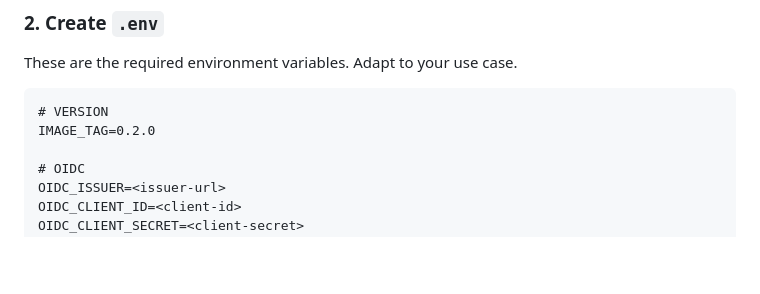
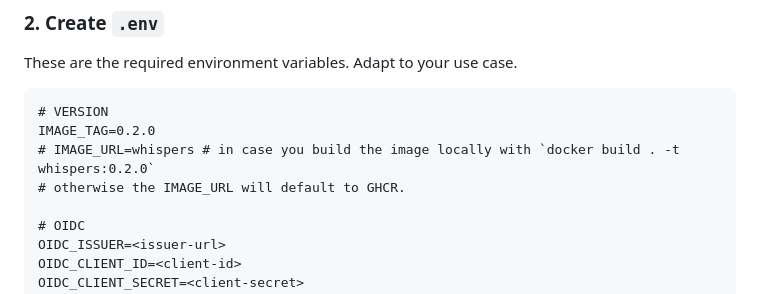
Before and after one commit to pllopis/whispers, a Markdown page: README.md, the part around the change. Drawn GitHub-style; blank space fills up the shorter version.

Commit message:
Clarify how to build locally via compose

````diff
--- a/README.md
+++ b/README.md
@@ -28,6 +28,8 @@ These are the required environment variables. Adapt to your use case.
 ```dotenv
 # VERSION
 IMAGE_TAG=0.2.0
+# IMAGE_URL=whispers # in case you build the image locally with `docker build . -t whispers:0.2.0`
+# otherwise the IMAGE_URL will default to GHCR.
 
 # OIDC
 OIDC_ISSUER=<issuer-url>
````
